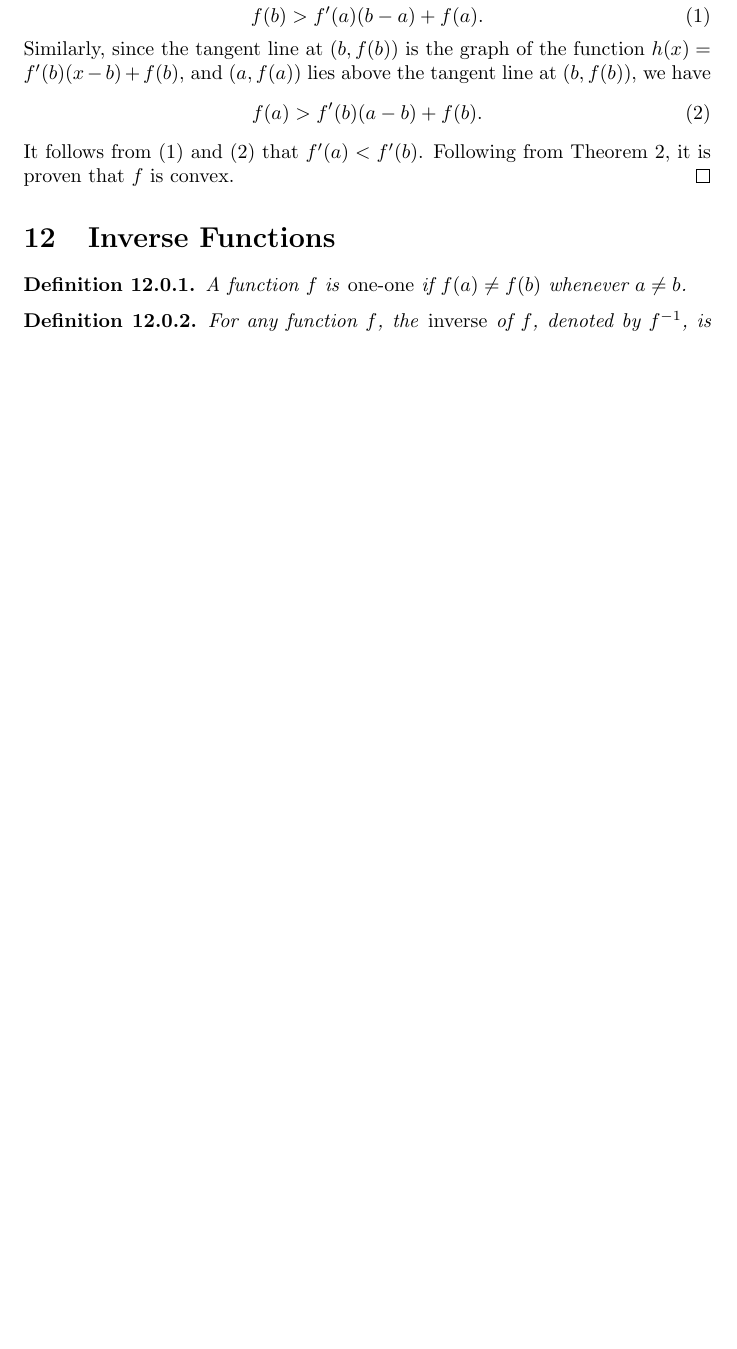
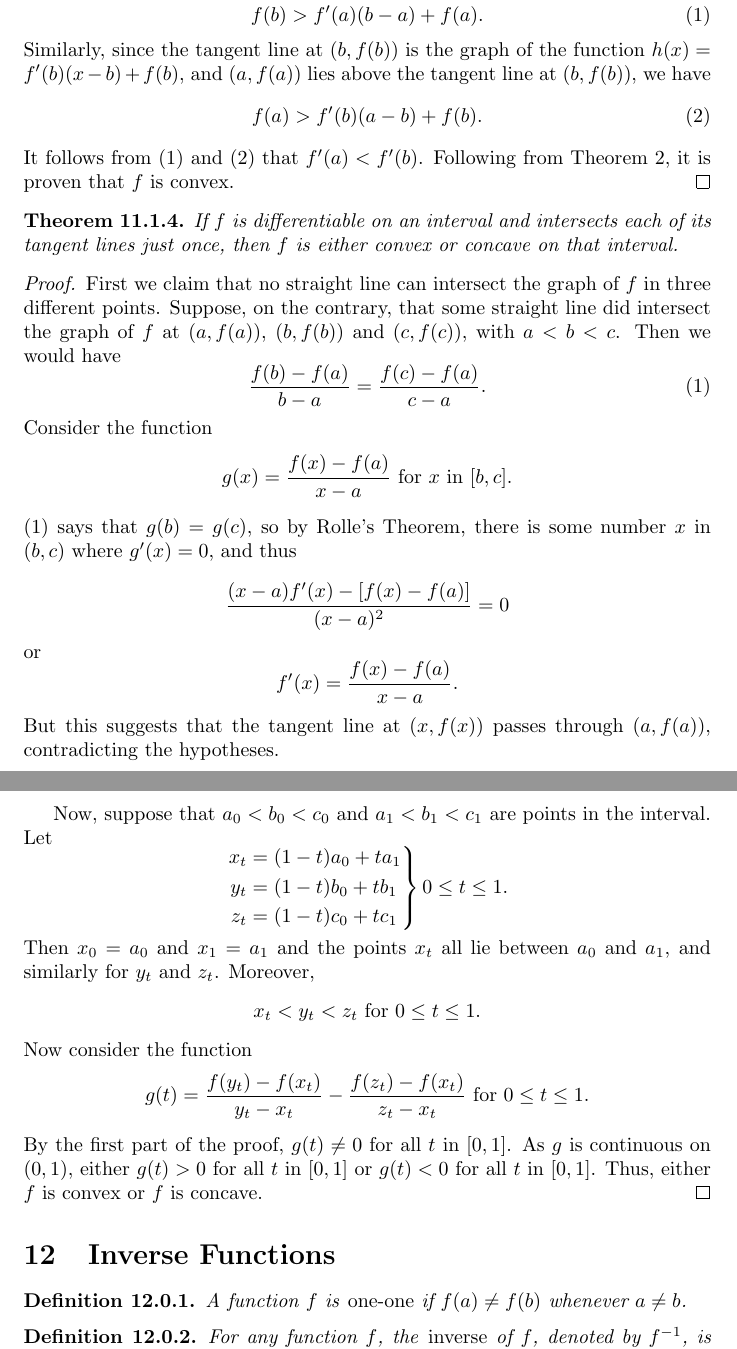
Before and after one commit to wei2912/notes, a LaTeX document (calculus/notes.tex): part of page 18 of 43 before the commit and two parts of pages 18 and 19 of 43 after it, the two joined at a grey line, cut so that both start at the same text, the shorter picture padded with empty space. Compiled offline with pdfLaTeX.

Commit message:
calculus: Finish notes for Chapter 11 Appendix, Convexity and Concavity

```diff
--- a/calculus/notes.tex
+++ b/calculus/notes.tex
@@ -989,6 +989,47 @@ be horizontal.
     f(a) > f'(b)(a - b) + f(b).
   \] It follows from \eqref{thm11-3-ine1} and \eqref{thm11-3-ine2} that $f'(a)
   < f'(b)$. Following from Theorem 2, it is proven that $f$ is convex.
+\end{proof}
+
+\begin{theorem}
+  If $f$ is differentiable on an interval and intersects each of its tangent
+  lines just once, then $f$ is either convex or concave on that interval.
+\end{theorem}
+\begin{proof}
+  First we claim that no straight line can intersect the graph of $f$ in three
+  different points. Suppose, on the contrary, that some straight line did
+  intersect the graph of $f$ at $(a, f(a))$, $(b, f(b))$ and $(c, f(c))$, with
+  $a < b < c$. Then we would have \[ \label{thm11-4-eq1} \tag{1}
+    \frac{f(b) - f(a)}{b - a} = \frac{f(c) - f(a)}{c - a}.
+  \] Consider the function \[
+    g(x) = \frac{f(x) - f(a)}{x - a} \text{ for } x \text{ in } [b, c].
+  \] \eqref{thm11-4-eq1} says that $g(b) = g(c)$, so by Rolle's Theorem, there
+  is some number $x$ in $(b, c)$ where $g'(x) = 0$, and thus \[
+    \frac{(x - a)f'(x) - [f(x) - f(a)]}{(x - a)^2} = 0
+  \] or \[
+    f'(x) = \frac{f(x) - f(a)}{x - a}.
+  \] But this suggests that the tangent line at $(x, f(x))$ passes through
+  $(a, f(a))$, contradicting the hypotheses.
+
+  Now, suppose that $a_0 < b_0 < c_0$ and $a_1 < b_1 < c_1$ are points in the
+  interval. Let \[
+    \left.
+    \begin{aligned}
+      x_t &= (1 - t)a_0 + ta_1 \\
+      y_t &= (1 - t)b_0 + tb_1 \\
+      z_t &= (1 - t)c_0 + tc_1
+    \end{aligned}
+    \right\} 0 \leq t \leq 1.
+  \] Then $x_0 = a_0$ and $x_1 = a_1$ and the points $x_t$ all lie between
+  $a_0$ and $a_1$, and similarly for $y_t$ and $z_t$. Moreover, \[
+    x_t < y_t < z_t \text{ for } 0 \leq t \leq 1.
+  \] Now consider the function \[
+    g(t) = \frac{f(y_t) - f(x_t)}{y_t - x_t} -
+    \frac{f(z_t) - f(x_t)}{z_t - x_t} \text{ for } 0 \leq t \leq 1.
+  \] By the first part of the proof, $g(t) \neq 0$ for all $t$ in $[0, 1]$. As
+  $g$ is continuous on $(0, 1)$, either $g(t) > 0$ for all $t$ in $[0, 1]$ or
+  $g(t) < 0$ for all $t$ in $[0, 1]$. Thus, either $f$ is convex or $f$ is
+  concave.
 \end{proof}
 
 \section{Inverse Functions}
```
